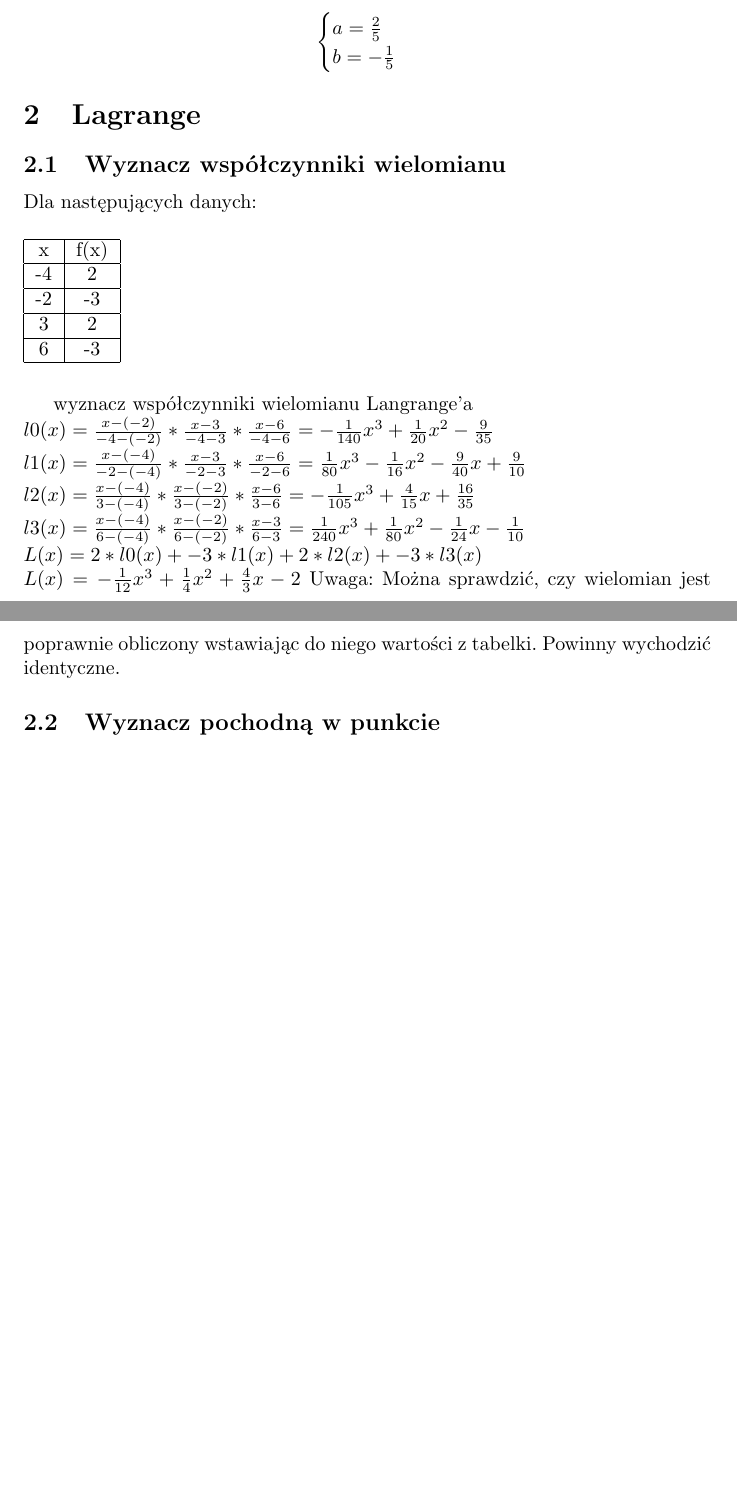
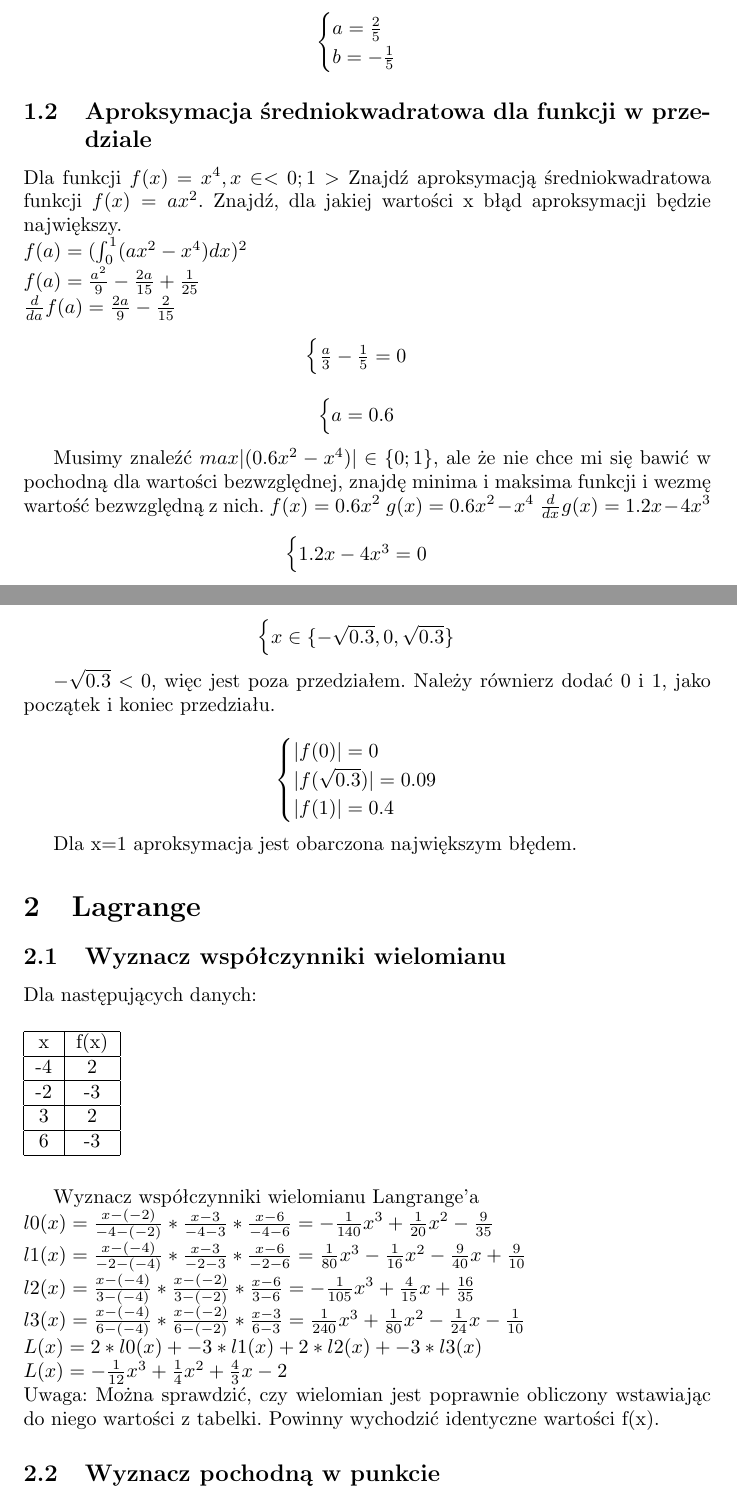
Before and after one commit to Kuaaro/MetNum, a LaTeX document (main.tex): two parts of pages 2 and 3 of 3 before the commit and two parts of pages 2 and 3 of 4 after it, joined at a grey line, cut so that both start at the same text, the shorter picture padded with empty space. Compiled offline with pdfLaTeX.

Commit message:
Aproksymacja w przedziale

```diff
--- a/main.tex
+++ b/main.tex
@@ -83,6 +83,43 @@ $\frac{d}{db}f(a,b)=4a+8b$\\
     b=-\frac{1}{5}
 \end{cases}\end{equation*}
 
+\subsection{Aproksymacja średniokwadratowa dla funkcji w przedziale}
+Dla funkcji $f(x)=x^4, x\in<0; 1>$ Znajdź aproksymacją średniokwadratowa funkcji $f(x)=ax^2$. Znajdź, dla jakiej wartości x błąd aproksymacji będzie największy.\\
+$f(a) = (\int_{0}^{1}(ax^2-x^4)dx)^2$\\
+$f(a) = \frac{a^2}{9}-\frac{2a}{15}+\frac{1}{25}$\\
+$\frac{d}{da}f(a) = \frac{2a}{9}-\frac{2}{15}$
+
+\begin{equation*}\begin{cases}
+    \frac{a}{3}-\frac{1}{5} = 0
+\end{cases}\end{equation*}
+
+\begin{equation*}\begin{cases}
+    a = 0.6
+\end{cases}\end{equation*}
+
+Musimy znaleźć $max|(0.6x^2-x^4)|\in\{0; 1\}$, ale że nie chce mi się bawić w pochodną dla wartości bezwzględnej, znajdę minima i maksima funkcji i wezmę wartość bezwzględną z nich.
+$f(x) = 0.6x^2$
+$g(x) = 0.6x^2-x^4$
+$\frac{d}{dx}g(x) = 1.2x-4x^3$
+
+\begin{equation*}\begin{cases}
+    1.2x-4x^3 = 0
+\end{cases}\end{equation*}
+
+\begin{equation*}\begin{cases}
+    x \in \{-\sqrt{0.3}, 0, \sqrt{0.3}\}
+\end{cases}\end{equation*}
+
+$-\sqrt{0.3}<0$, więc jest poza przedziałem. Należy równierz dodać 0 i 1, jako początek i koniec przedziału.
+
+\begin{equation*}\begin{cases}
+    |f(0)| = 0\\
+    |f(\sqrt{0.3})|=0.09\\
+    |f(1)| = 0.4
+\end{cases}\end{equation*}
+
+Dla x=1 aproksymacja jest obarczona największym błędem.
+
 \section{Lagrange}
 \subsection{Wyznacz współczynniki wielomianu}
 Dla następujących danych:
@@ -96,14 +133,14 @@ x  & f(x) \\ \hline
 6  & -3   \\ \hline
 \end{tabular}
 \end{table}
-wyznacz współczynniki wielomianu Langrange'a\\
+Wyznacz współczynniki wielomianu Langrange'a\\
 $l0(x)=\frac{x- (-2)}{-4- (-2)}*\frac{x-3}{-4-3}*\frac{x-6}{-4-6} = -\frac{1}{140}x^3+\frac{1}{20}x^2-\frac{9}{35}$\\ %-4
 $l1(x)=\frac{x- (-4)}{-2- (-4)}*\frac{x-3}{-2-3}*\frac{x-6}{-2-6} = \frac{1}{80}x^3-\frac{1}{16}x^2-\frac{9}{40}x+\frac{9}{10}$\\ %(-2)
 $l2(x)=\frac{x- (-4)}{3- (-4)}*\frac{x- (-2)}{3- (-2)}*\frac{x-6}{3-6} = -\frac{1}{105}x^3+\frac{4}{15}x+\frac{16}{35}$\\ %3
 $l3(x)=\frac{x- (-4)}{6- (-4)}*\frac{x- (-2)}{6- (-2)}*\frac{x-3}{6-3} = \frac{1}{240}x^3+\frac{1}{80}x^2-\frac{1}{24}x-\frac{1}{10}$\\ %6
 $L(x)=2*l0(x)+-3*l1(x)+2*l2(x)+-3*l3(x)$\\
-$L(x)=-\frac{1}{12}x^3+\frac{1}{4}x^2+\frac{4}{3}x-2$
-Uwaga: Można sprawdzić, czy wielomian jest poprawnie obliczony wstawiając do niego wartości z tabelki. Powinny wychodzić identyczne.
+$L(x)=-\frac{1}{12}x^3+\frac{1}{4}x^2+\frac{4}{3}x-2$\\
+Uwaga: Można sprawdzić, czy wielomian jest poprawnie obliczony wstawiając do niego wartości z tabelki. Powinny wychodzić identyczne wartości f(x).
 \subsection{Wyznacz pochodną w punkcie}
 Dla danych:
 \begin{table}[H]
```
Also changed, not shown: main.pdf, main.tex (2 more changed lines).
